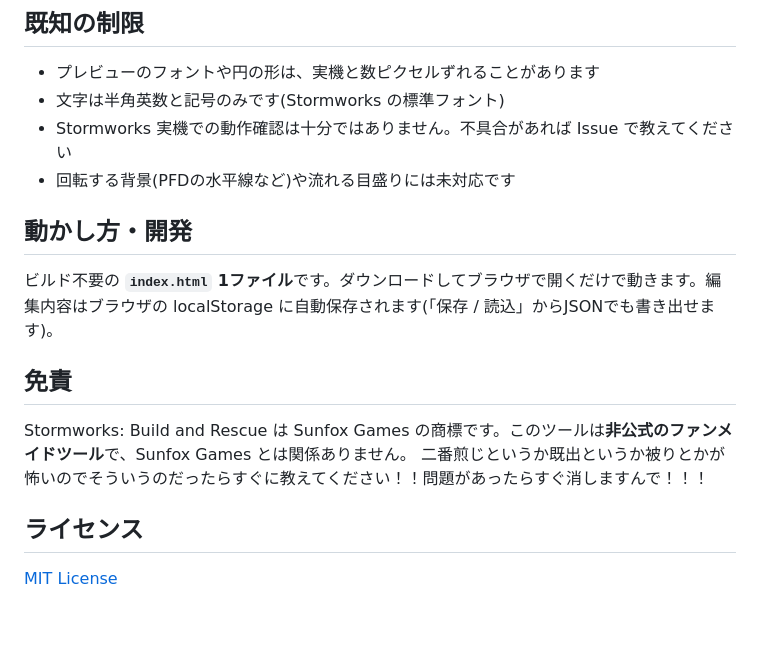
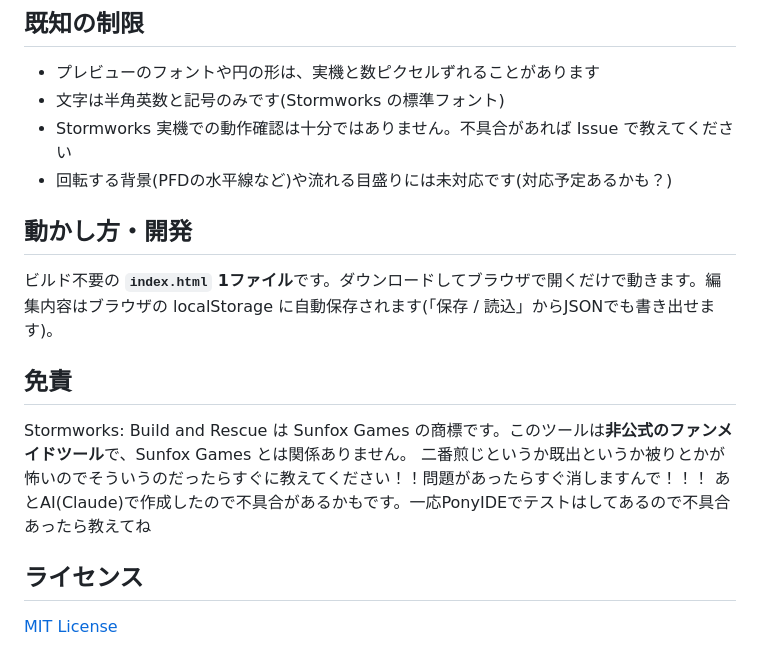
Before and after one commit to KomachiRaisu/Stormworks-Meter-Dot-Studio, a Markdown page: README.md, the part around the change. GitHub-like rendering; blank space fills up the shorter version.

```diff
--- a/README.md
+++ b/README.md
@@ -51,7 +51,7 @@ Stormworks 用のメーター・デジパネを、**ペイント感覚で描い
 - プレビューのフォントや円の形は、実機と数ピクセルずれることがあります
 - 文字は半角英数と記号のみです(Stormworks の標準フォント)
 - Stormworks 実機での動作確認は十分ではありません。不具合があれば Issue で教えてください
-- 回転する背景(PFDの水平線など)や流れる目盛りには未対応です
+- 回転する背景(PFDの水平線など)や流れる目盛りには未対応です(対応予定あるかも？)
 
 ## 動かし方・開発
 
@@ -61,6 +61,7 @@ Stormworks 用のメーター・デジパネを、**ペイント感覚で描い
 
 Stormworks: Build and Rescue は Sunfox Games の商標です。このツールは**非公式のファンメイドツール**で、Sunfox Games とは関係ありません。
 二番煎じというか既出というか被りとかが怖いのでそういうのだったらすぐに教えてください！！問題があったらすぐ消しますんで！！！
+あとAI(Claude)で作成したので不具合があるかもです。一応PonyIDEでテストはしてあるので不具合あったら教えてね
 
 ## ライセンス
 
```
